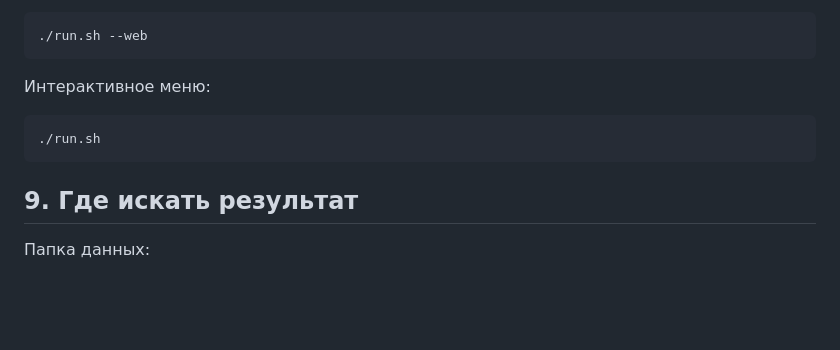
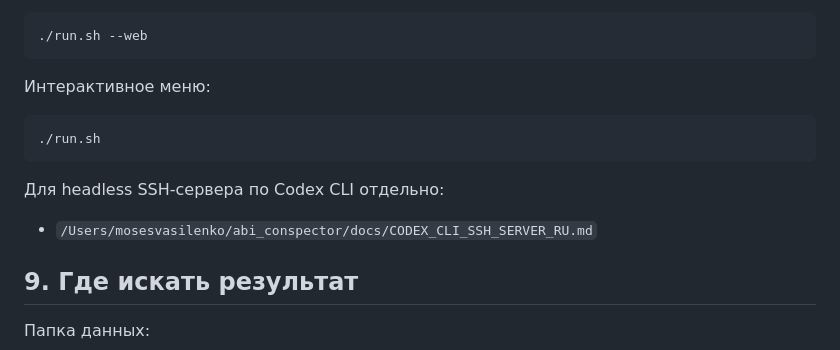
Before and after one commit to mrMoses2000/abi_conspector, a Markdown page: docs/RUNBOOK_FULL_RU.md, the part around the change. GitHub-like rendering; blank space fills up the shorter version.

````diff
--- a/docs/RUNBOOK_FULL_RU.md
+++ b/docs/RUNBOOK_FULL_RU.md
@@ -134,6 +134,9 @@ Web (аккаунты/роли):
 ./run.sh
 ```
 
+Для headless SSH-сервера по Codex CLI отдельно:
+- `/Users/mosesvasilenko/abi_conspector/docs/CODEX_CLI_SSH_SERVER_RU.md`
+
 ## 9. Где искать результат
 
 Папка данных:
````
Also changed, not shown: README.md (+1 -0 lines), docs/CODEX_CLI_SSH_SERVER_RU.md (added, +85 -0 lines).
